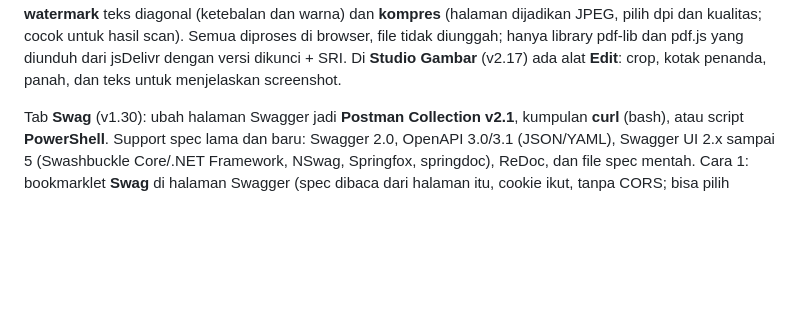
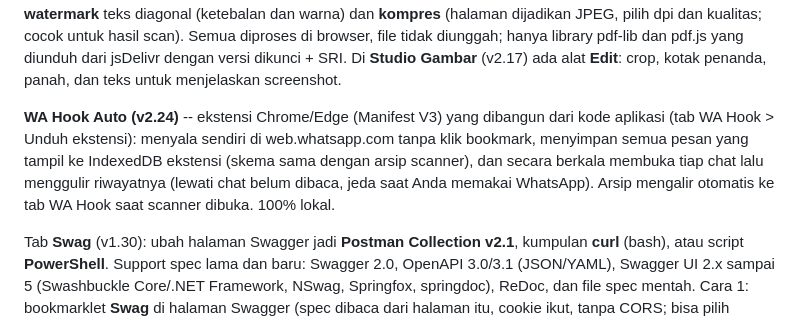
Before and after one commit to zidanebayu21/scaner_sca_sast, a Markdown page: README.md, the part around the change. GitHub-like rendering; blank space fills up the shorter version.

Commit message:
README: WA Hook Auto (v2.24)

```diff
--- a/README.md
+++ b/README.md
@@ -48,6 +48,8 @@ Tab **OCR Gambar** (v1.25): tempel screenshot dengan Ctrl+V, drop, atau pilih ga
 Tab **Color Picker** (v1.27): ambil warna dari layar (EyeDropper Chrome/Edge, atau screenshot layar via getDisplayMedia), gambar yang ditempel (Ctrl+V)/drop/pilih, contoh gambar (Mockup UI, Spektrum, Senja), palet (color input, input HEX/rgb()/hsl(), swatch Tailwind). Klik gambar untuk ambil warna (sampel 1px/3x3/5x5, kaca pembesar), warna dominan dihitung otomatis. Warna aktif ditampilkan dalam HEX, HEX8, RGB(A), HSL(A), HSV, CMYK, CSS var, Flutter, plus Tailwind terdekat, kontras WCAG vs putih/hitam, dan tint/shade. Warna bisa dikumpulkan ke koleksi dengan peran (primary, secondary, background, text, ...; ada isi peran otomatis), lalu diekspor sebagai prompt untuk AI (warna dasar website), CSS variables, Tailwind config, atau JSON. Koleksi, riwayat (tabel dengan thumbnail gambar sumber + koordinat), dan thumbnail disimpan di localStorage. Tanpa API.
 
 Tab **PDF Tools** (v2.18): drop satu atau banyak PDF/gambar (JPG, PNG, WebP), lalu atur halamannya lewat thumbnail: **gabung**, **pisah** (pilih halaman atau ketik nomor `1-3, 7, 10-` lalu unduh yang dipilih), **putar**, **hapus**, dan **ubah urutan** (seret kartu atau ◀ ▶). **Tanda tangan** (v2.21): foto tanda tangan di kertas, tempel dengan Ctrl+V, atau gambar langsung; latar kertas dibuat transparan otomatis (ambang bisa diatur, tinta bisa dibuat hitam atau biru), lalu klik di pratinjau halaman untuk menaruh, seret untuk memindah, tarik pojok untuk mengubah ukuran, dan salin ke semua halaman; hanya gambar, bukan tanda tangan digital bersertifikat. Opsi **watermark** teks diagonal (ketebalan dan warna) dan **kompres** (halaman dijadikan JPEG, pilih dpi dan kualitas; cocok untuk hasil scan). Semua diproses di browser, file tidak diunggah; hanya library pdf-lib dan pdf.js yang diunduh dari jsDelivr dengan versi dikunci + SRI. Di **Studio Gambar** (v2.17) ada alat **Edit**: crop, kotak penanda, panah, dan teks untuk menjelaskan screenshot.
+
+**WA Hook Auto (v2.24)** -- ekstensi Chrome/Edge (Manifest V3) yang dibangun dari kode aplikasi (tab WA Hook > Unduh ekstensi): menyala sendiri di web.whatsapp.com tanpa klik bookmark, menyimpan semua pesan yang tampil ke IndexedDB ekstensi (skema sama dengan arsip scanner), dan secara berkala membuka tiap chat lalu menggulir riwayatnya (lewati chat belum dibaca, jeda saat Anda memakai WhatsApp). Arsip mengalir otomatis ke tab WA Hook saat scanner dibuka. 100% lokal.
 
 Tab **Swag** (v1.30): ubah halaman Swagger jadi **Postman Collection v2.1**, kumpulan **curl** (bash), atau script **PowerShell**. Support spec lama dan baru: Swagger 2.0, OpenAPI 3.0/3.1 (JSON/YAML), Swagger UI 2.x sampai 5 (Swashbuckle Core/.NET Framework, NSwag, Springfox, springdoc), ReDoc, dan file spec mentah. Cara 1: bookmarklet **Swag** di halaman Swagger (spec dibaca dari halaman itu, cookie ikut, tanpa CORS; bisa pilih definisi v1/v2 dan tag, opsi ikut token dari tombol Authorize). Cara 2: drop/paste file spec atau ambil dari link. Body contoh dibuat dari schema (`$ref`, allOf/oneOf, enum, format), path/query/header param terisi, auth jadi variabel `{{baseUrl}}`/`{{token}}`/`{{apiKey}}`. Tanpa API.
 
```
